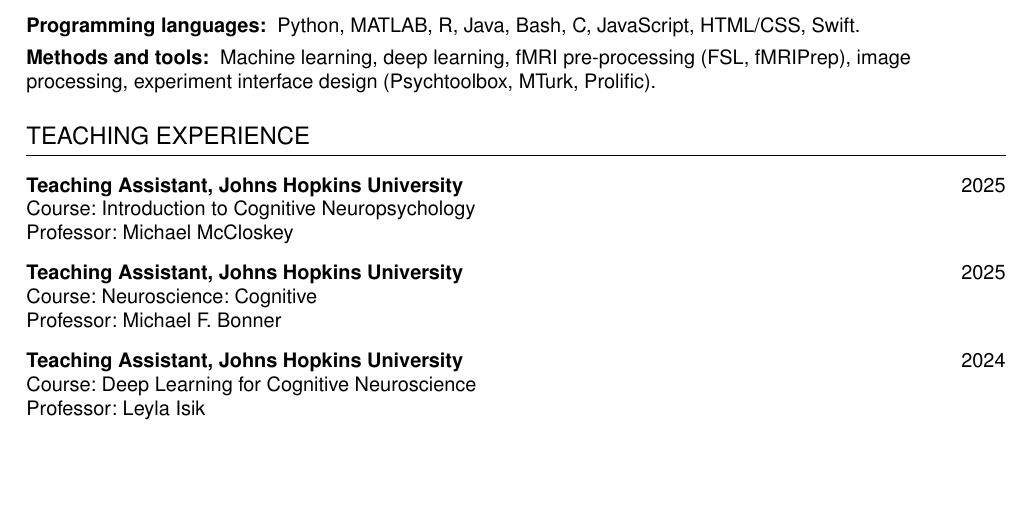
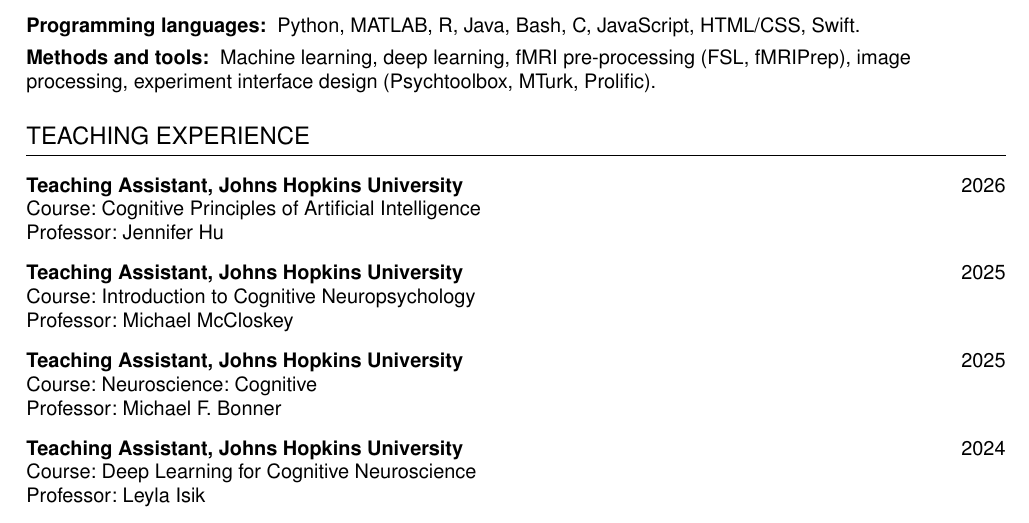
Before and after one commit to zche377/zche377.github.io, a LaTeX CV (assets/cv/cv.tex): part of page 2 of 2, cut so that both start at the same text, the shorter picture padded with empty space. Compiled offline with pdfLaTeX.

Commit message:
feat: add 2026 TA appointment to the CV
Cognitive Principles of Artificial Intelligence (Jennifer Hu), Johns Hopkins.
Still fits on two pages.

```diff
--- a/assets/cv/cv.tex
+++ b/assets/cv/cv.tex
@@ -122,6 +122,11 @@
 
 % --- Teaching ------------------------------------------------------------------
 \section{Teaching Experience}
+\entry{Teaching Assistant, Johns Hopkins University}{2026}
+Course: Cognitive Principles of Artificial Intelligence\par
+Professor: Jennifer Hu\par
+\vspace{8pt}
+
 \entry{Teaching Assistant, Johns Hopkins University}{2025}
 Course: Introduction to Cognitive Neuropsychology\par
 Professor: Michael McCloskey\par
```
Also changed, not shown: assets/pdf/cv_ziruichen.pdf.
